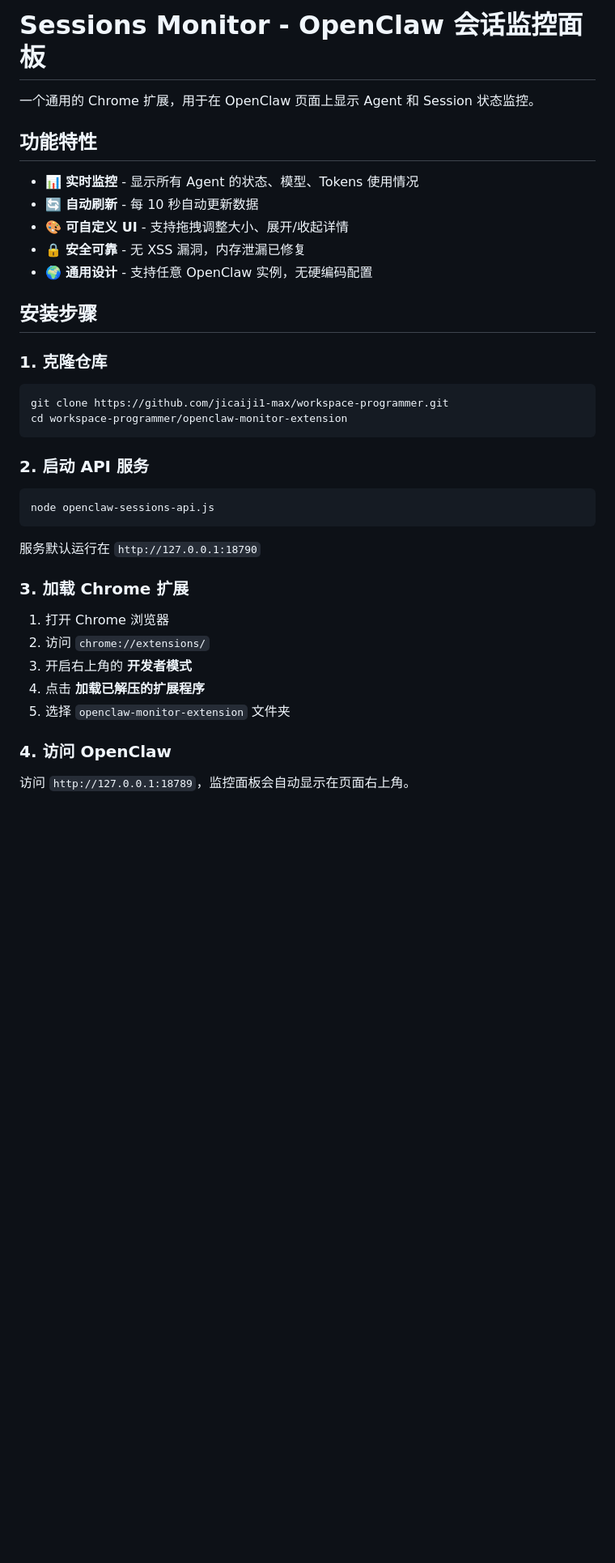
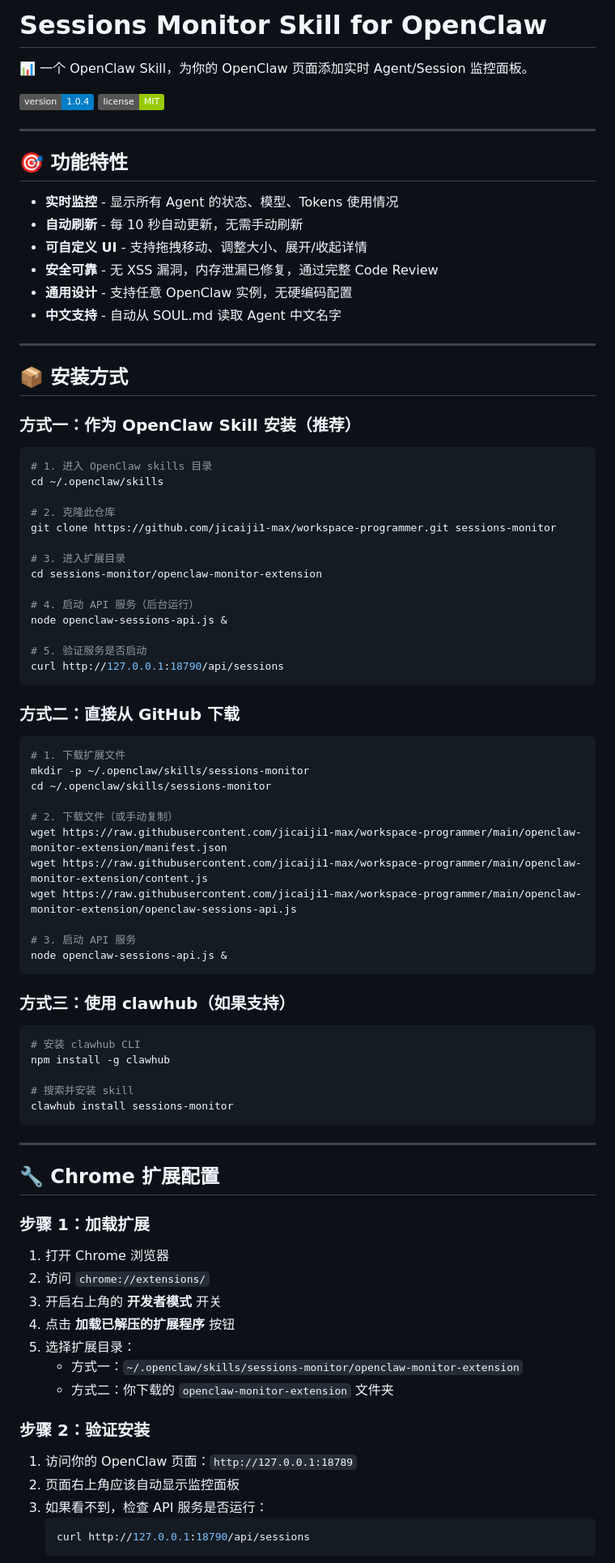
Before and after one commit to jicaiji1-max/ai-fortune-teller, a Markdown page: openclaw-monitor-extension/README.md, the part around one of its changes. Shown at 81% size. GitHub-like rendering; badges without logos; blank space fills up the shorter version.

````diff
--- a/openclaw-monitor-extension/README.md
+++ b/openclaw-monitor-extension/README.md
@@ -1,41 +1,90 @@
-# Sessions Monitor - OpenClaw 会话监控面板
+# Sessions Monitor Skill for OpenClaw
 
-一个通用的 Chrome 扩展，用于在 OpenClaw 页面上显示 Agent 和 Session 状态监控。
+📊 一个 OpenClaw Skill，为你的 OpenClaw 页面添加实时 Agent/Session 监控面板。
 
-## 功能特性
+![Version](https://img.shields.io/badge/version-1.0.4-blue)
+![License](https://img.shields.io/badge/license-MIT-green)
 
-- 📊 **实时监控** - 显示所有 Agent 的状态、模型、Tokens 使用情况
-- 🔄 **自动刷新** - 每 10 秒自动更新数据
-- 🎨 **可自定义 UI** - 支持拖拽调整大小、展开/收起详情
-- 🔒 **安全可靠** - 无 XSS 漏洞，内存泄漏已修复
-- 🌍 **通用设计** - 支持任意 OpenClaw 实例，无硬编码配置
+---
 
-## 安装步骤
+## 🎯 功能特性
 
-### 1. 克隆仓库
+- **实时监控** - 显示所有 Agent 的状态、模型、Tokens 使用情况
+- **自动刷新** - 每 10 秒自动更新，无需手动刷新
+- **可自定义 UI** - 支持拖拽移动、调整大小、展开/收起详情
+- **安全可靠** - 无 XSS 漏洞，内存泄漏已修复，通过完整 Code Review
+- **通用设计** - 支持任意 OpenClaw 实例，无硬编码配置
+- **中文支持** - 自动从 SOUL.md 读取 Agent 中文名字
+
+---
+
+## 📦 安装方式
+
+### 方式一：作为 OpenClaw Skill 安装（推荐）
 
 ```bash
-git clone https://github.com/jicaiji1-max/workspace-programmer.git
-cd workspace-programmer/openclaw-monitor-extension
+# 1. 进入 OpenClaw skills 目录
+cd ~/.openclaw/skills
+
+# 2. 克隆此仓库
+git clone https://github.com/jicaiji1-max/workspace-programmer.git sessions-monitor
+
+# 3. 进入扩展目录
+cd sessions-monitor/openclaw-monitor-extension
+
+# 4. 启动 API 服务（后台运行）
+node openclaw-sessions-api.js &
+
+# 5. 验证服务是否启动
+curl http://127.0.0.1:18790/api/sessions
 ```
 
-### 2. 启动 API 服务
+### 方式二：直接从 GitHub 下载
 
 ```bash
-node openclaw-sessions-api.js
+# 1. 下载扩展文件
+mkdir -p ~/.openclaw/skills/sessions-monitor
+cd ~/.openclaw/skills/sessions-monitor
+
+# 2. 下载文件（或手动复制）
+wget https://raw.githubusercontent.com/jicaiji1-max/workspace-programmer/main/openclaw-monitor-extension/manifest.json
+wget https://raw.githubusercontent.com/jicaiji1-max/workspace-programmer/main/openclaw-monitor-extension/content.js
+wget https://raw.githubusercontent.com/jicaiji1-max/workspace-programmer/main/openclaw-monitor-extension/openclaw-sessions-api.js
+
+# 3. 启动 API 服务
+node openclaw-sessions-api.js &
 ```
 
-服务默认运行在 `http://127.0.0.1:18790`
+### 方式三：使用 clawhub（如果支持）
 
-### 3. 加载 Chrome 扩展
+```bash
+# 安装 clawhub CLI
+npm install -g clawhub
+
+# 搜索并安装 skill
+clawhub install sessions-monitor
+```
+
+---
+
+## 🔧 Chrome 扩展配置
+
+### 步骤 1：加载扩展
 
 1. 打开 Chrome 浏览器
 2. 访问 `chrome://extensions/`
-3. 开启右上角的 **开发者模式**
-4. 点击 **加载已解压的扩展程序**
-5. 选择 `openclaw-monitor-extension` 文件夹
+3. 开启右上角的 **开发者模式** 开关
+4. 点击 **加载已解压的扩展程序** 按钮
+5. 选择扩展目录：
+   - 方式一：`~/.openclaw/skills/sessions-monitor/openclaw-monitor-extension`
+   - 方式二：你下载的 `openclaw-monitor-extension` 文件夹
 
-### 4. 访问 OpenClaw
+### 步骤 2：验证安装
 
-访问 `http://127.0.0.1:18789`，监控面板会自动显示在页面右上角。
+1. 访问你的 OpenClaw 页面：`http://127.0.0.1:18789`
+2. 页面右上角应该自动显示监控面板
+3. 如果看不到，检查 API 服务是否运行：
+   ```bash
+   curl http://127.0.0.1:18790/api/sessions
+   ```
 
````
Also changed, not shown: other parts of openclaw-monitor-extension/README.md (+209 -51 lines).
